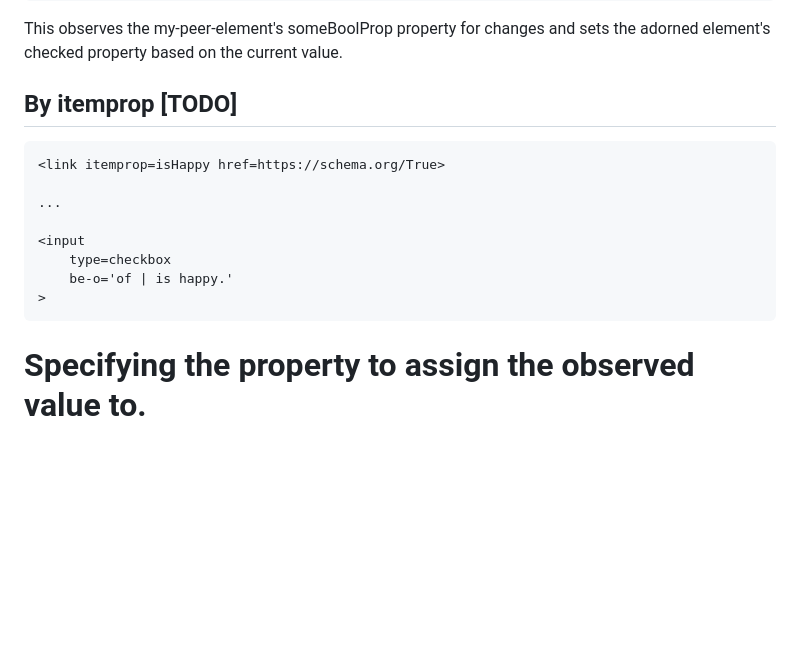
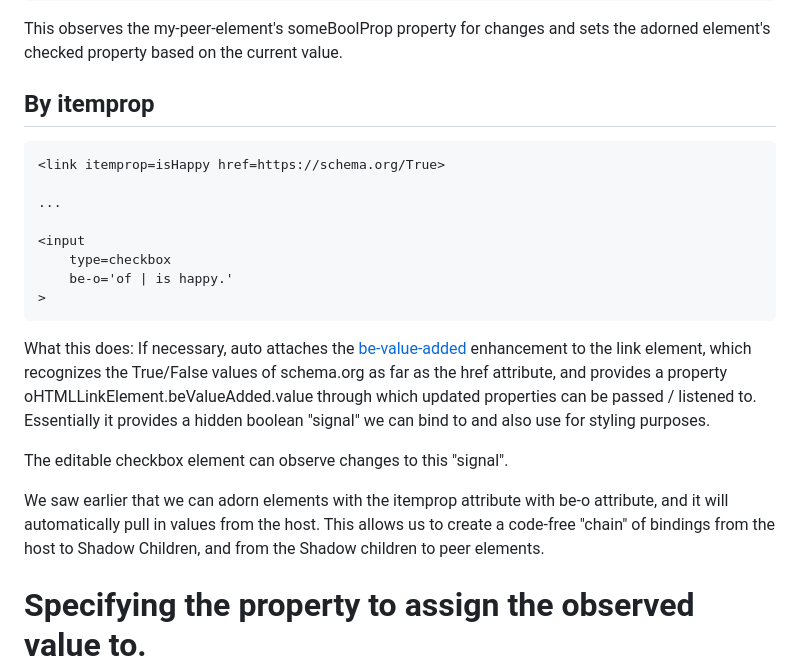
Before and after one commit to bahrus/be-observant, a Markdown page: README.md, the part around the change. GitHub-like rendering; blank space fills up the shorter version.

Commit message:
Merge branch 'baseline' of https://github.com/bahrus/be-observant into baseline

````diff
--- a/README.md
+++ b/README.md
@@ -231,7 +231,7 @@ The search for element with id=searchString is done within the (shadow)root node
 
 This observes the my-peer-element's someBoolProp property for changes and sets the adorned element's checked property based on the current value.
 
-## By itemprop [TODO]
+## By itemprop
 
 ```html
 <link itemprop=isHappy href=https://schema.org/True>
@@ -243,6 +243,12 @@ This observes the my-peer-element's someBoolProp property for changes and sets t
     be-o='of | is happy.'
 >
 ```
+
+What this does:  If necessary, auto attaches the [be-value-added](https://github.com/bahrus/be-value-added) enhancement to the link element, which recognizes the True/False values of schema.org as far as the href attribute, and provides a property oHTMLLinkElement.beValueAdded.value through which updated properties can be passed / listened to.  Essentially it provides a hidden boolean "signal" we can bind to and also use for styling purposes.
+
+The editable checkbox element can observe changes to this "signal".
+
+We saw earlier that we can adorn elements with the itemprop attribute with be-o attribute, and it will automatically pull in values from the host.  This allows us to create a code-free "chain" of bindings from the host to Shadow Children, and from the Shadow children to peer elements.
 
 # Specifying the property to assign the observed value to.
 
````
